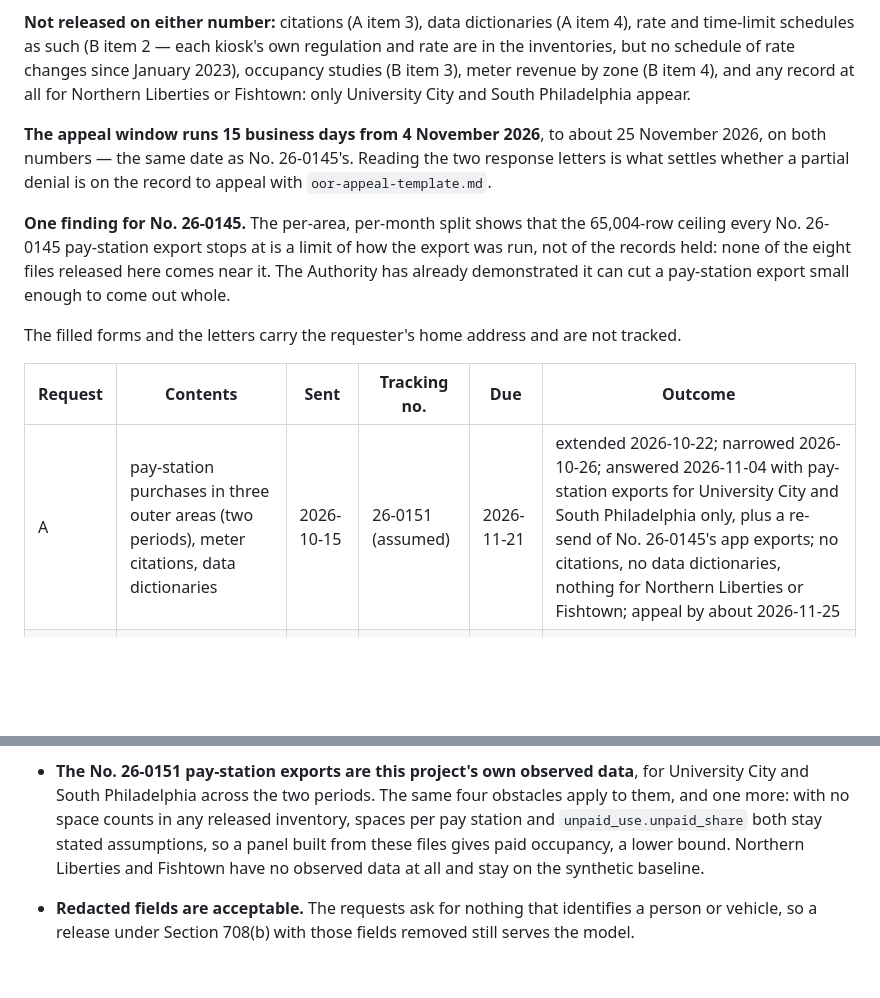
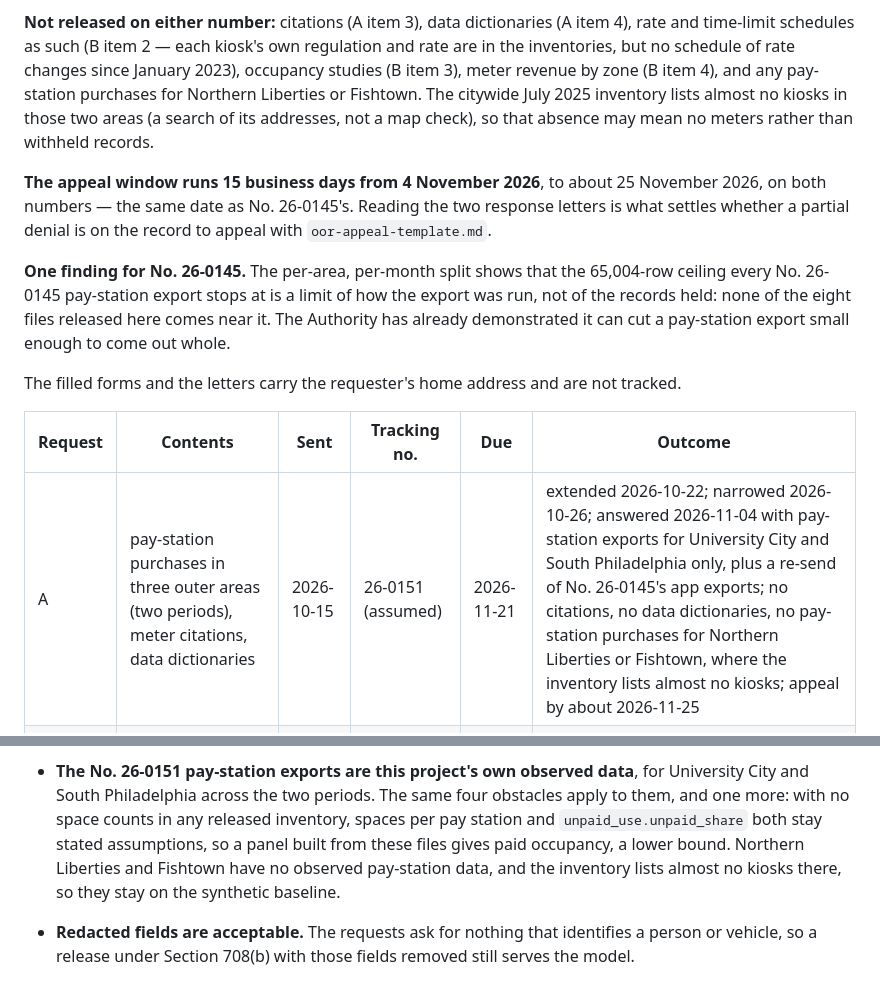
Before and after one commit to Progress-and-Poverty-Institute/philly-parking-benefit-districts, a Markdown page: docs/rtkl/README.md, 2 parts joined by grey strips. GitHub-like rendering; blank space fills up the shorter version.

Commit message:
RTKL: Northern Liberties and Fishtown may simply have no meters
The citywide July 2025 inventory lists almost no kiosks in those areas
(an address search, not a map check), so their absence from the pay-station
exports is not plainly a withheld record.

Co-Authored-By: Claude Opus 5.5 <noreply@anthropic.com>

```diff
--- a/docs/rtkl/README.md
+++ b/docs/rtkl/README.md
@@ -69,8 +69,9 @@ paid sessions into occupancy (see "Using a partial release").
 **Not released on either number:** citations (A item 3), data dictionaries (A item 4), rate and
 time-limit schedules as such (B item 2 — each kiosk's own regulation and rate are in the
 inventories, but no schedule of rate changes since January 2023), occupancy studies (B item 3),
-meter revenue by zone (B item 4), and any record at all for Northern Liberties or Fishtown: only
-University City and South Philadelphia appear.
+meter revenue by zone (B item 4), and any pay-station purchases for Northern Liberties or Fishtown.
+The citywide July 2025 inventory lists almost no kiosks in those two areas (a search of its
+addresses, not a map check), so that absence may mean no meters rather than withheld records.
 
 **The appeal window runs 15 business days from 4 November 2026**, to about 25 November 2026, on
 both numbers — the same date as No. 26-0145's. Reading the two response letters is what settles
@@ -85,7 +86,7 @@ The filled forms and the letters carry the requester's home address and are not
 
 | Request | Contents | Sent | Tracking no. | Due | Outcome |
 |---|---|---|---|---|---|
-| A | pay-station purchases in three outer areas (two periods), meter citations, data dictionaries | 2026-10-15 | 26-0151 (assumed) | 2026-11-21 | extended 2026-10-22; narrowed 2026-10-26; answered 2026-11-04 with pay-station exports for University City and South Philadelphia only, plus a re-send of No. 26-0145's app exports; no citations, no data dictionaries, nothing for Northern Liberties or Fishtown; appeal by about 2026-11-25 |
+| A | pay-station purchases in three outer areas (two periods), meter citations, data dictionaries | 2026-10-15 | 26-0151 (assumed) | 2026-11-21 | extended 2026-10-22; narrowed 2026-10-26; answered 2026-11-04 with pay-station exports for University City and South Philadelphia only, plus a re-send of No. 26-0145's app exports; no citations, no data dictionaries, no pay-station purchases for Northern Liberties or Fishtown, where the inventory lists almost no kiosks; appeal by about 2026-11-25 |
 | B | space counts, rate changes other than July 2025, occupancy reports, revenue by zone | 2026-10-15 | 26-0152 (assumed) | 2026-11-21 | extended 2026-10-22; narrowed 2026-10-26; answered 2026-11-04 with meter inventories only, which carry no space counts; no rate-change schedule, occupancy studies, or revenue by zone; appeal by about 2026-11-25 |
 
 ## Requests in flight elsewhere
@@ -206,7 +207,7 @@ the Authority asks before charging.
   City and South Philadelphia across the two periods. The same four obstacles apply to them, and
   one more: with no space counts in any released inventory, spaces per pay station and
   `unpaid_use.unpaid_share` both stay stated assumptions, so a panel built from these files gives
-  paid occupancy, a lower bound. Northern Liberties and Fishtown have no observed data at all and
-  stay on the synthetic baseline.
+  paid occupancy, a lower bound. Northern Liberties and Fishtown have no observed pay-station data, and the inventory lists
+  almost no kiosks there, so they stay on the synthetic baseline.
 - **Redacted fields are acceptable.** The requests ask for nothing that identifies a person or
   vehicle, so a release under Section 708(b) with those fields removed still serves the model.
```
